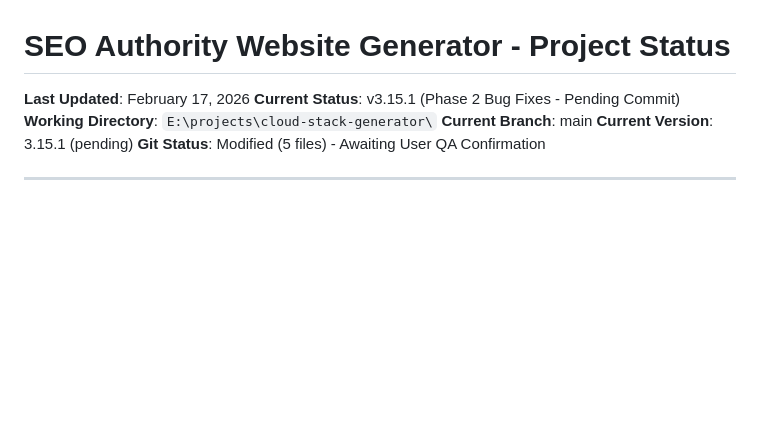
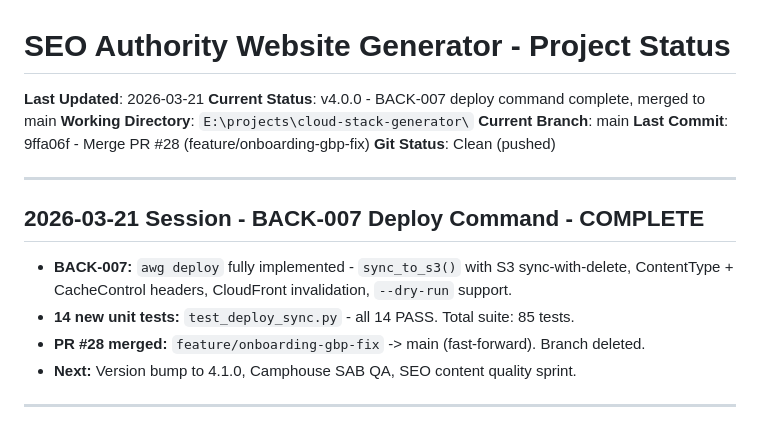
Before and after one commit to PenZenMaster/cloud-stack-generator, a Markdown page: docs/projectStatus.md, the part around the change. Drawn GitHub-style; blank space fills up the shorter version.

```diff
--- a/docs/projectStatus.md
+++ b/docs/projectStatus.md
@@ -1,11 +1,21 @@
 # SEO Authority Website Generator - Project Status
 
-**Last Updated**: February 17, 2026
-**Current Status**: v3.15.1 (Phase 2 Bug Fixes - Pending Commit)
+**Last Updated**: 2026-03-21
+**Current Status**: v4.0.0 - BACK-007 deploy command complete, merged to main
 **Working Directory**: `E:\projects\cloud-stack-generator\`
 **Current Branch**: main
-**Current Version**: 3.15.1 (pending)
-**Git Status**: Modified (5 files) - Awaiting User QA Confirmation
+**Last Commit**: 9ffa06f - Merge PR #28 (feature/onboarding-gbp-fix)
+**Git Status**: Clean (pushed)
+
+---
+
+## 2026-03-21 Session - BACK-007 Deploy Command - COMPLETE
+
+- **BACK-007:** `awg deploy` fully implemented - `sync_to_s3()` with S3 sync-with-delete,
+  ContentType + CacheControl headers, CloudFront invalidation, `--dry-run` support.
+- **14 new unit tests:** `test_deploy_sync.py` - all 14 PASS. Total suite: 85 tests.
+- **PR #28 merged:** `feature/onboarding-gbp-fix` -> main (fast-forward). Branch deleted.
+- **Next:** Version bump to 4.1.0, Camphouse SAB QA, SEO content quality sprint.
 
 ---
 
```
Also changed, not shown: docs/STARTUP_CONTEXT.md (+7 -7 lines), 1 other file.
